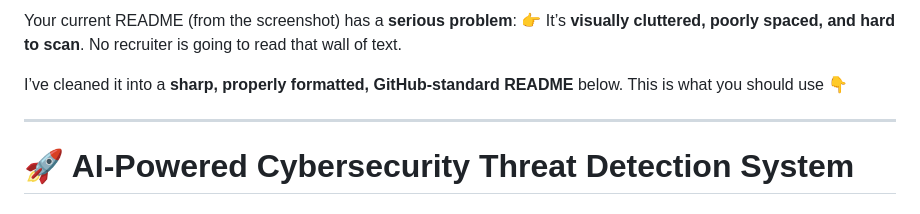
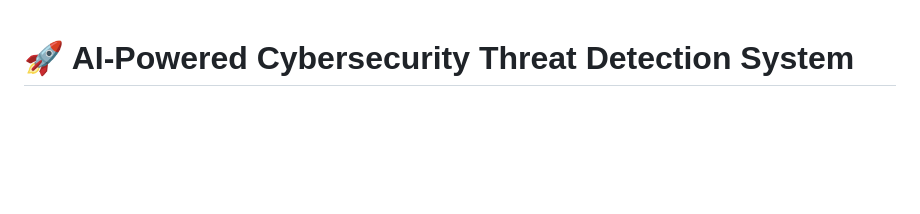
Before and after one commit to Saru2248/AI-Powered-Cybersecurity-Threat-Detection-System, a Markdown page: README.md, the part around the change. Drawn GitHub-style; blank space fills up the shorter version.

Commit message:
Revise README for better readability and structure
Refactor README to improve clarity and formatting.

```diff
--- a/README.md
+++ b/README.md
@@ -1,10 +1,3 @@
-Your current README (from the screenshot) has a **serious problem**:
-👉 It’s **visually cluttered, poorly spaced, and hard to scan**.
-No recruiter is going to read that wall of text.
-
-I’ve cleaned it into a **sharp, properly formatted, GitHub-standard README** below. This is what you should use 👇
-
----
 
 # 🚀 AI-Powered Cybersecurity Threat Detection System
 
```
